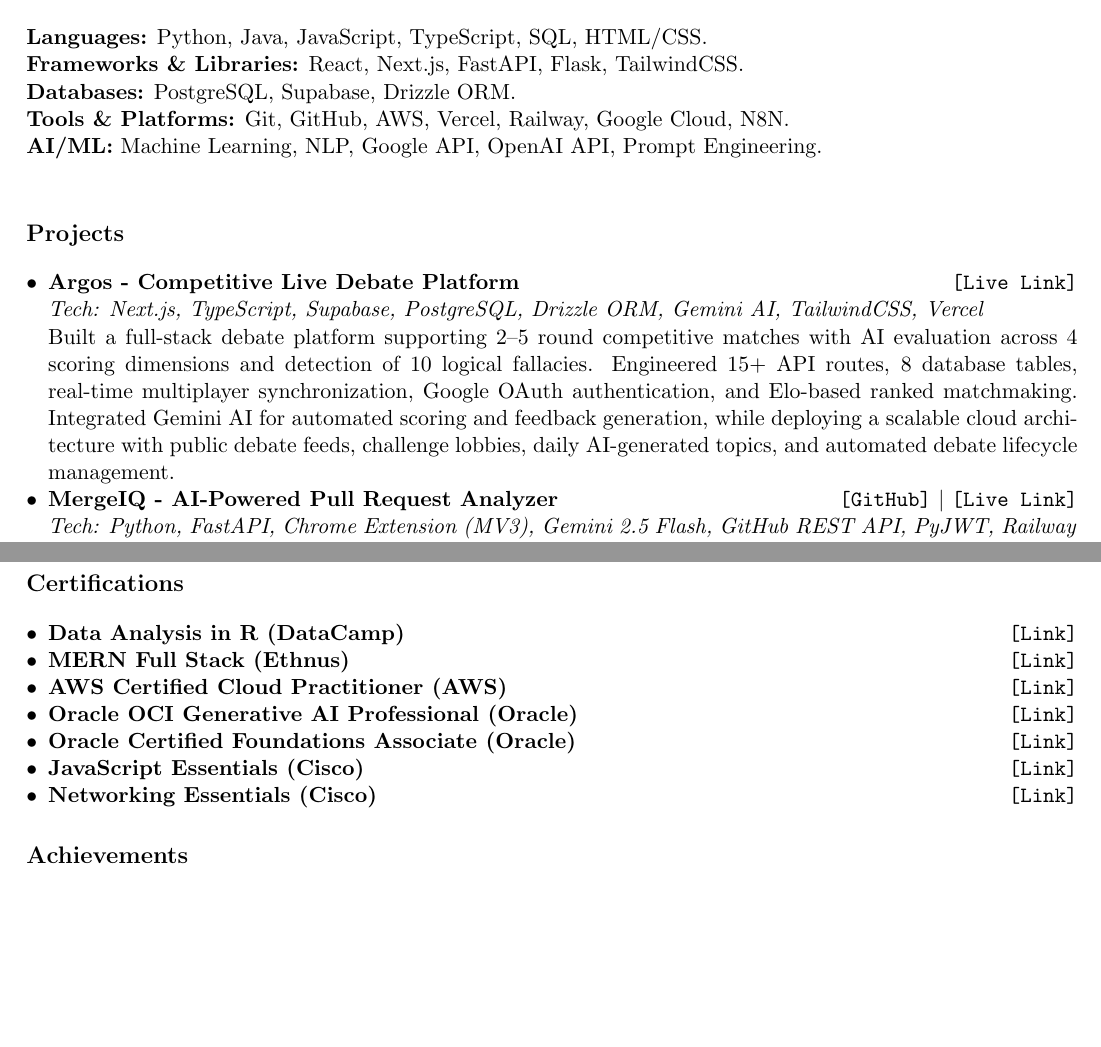
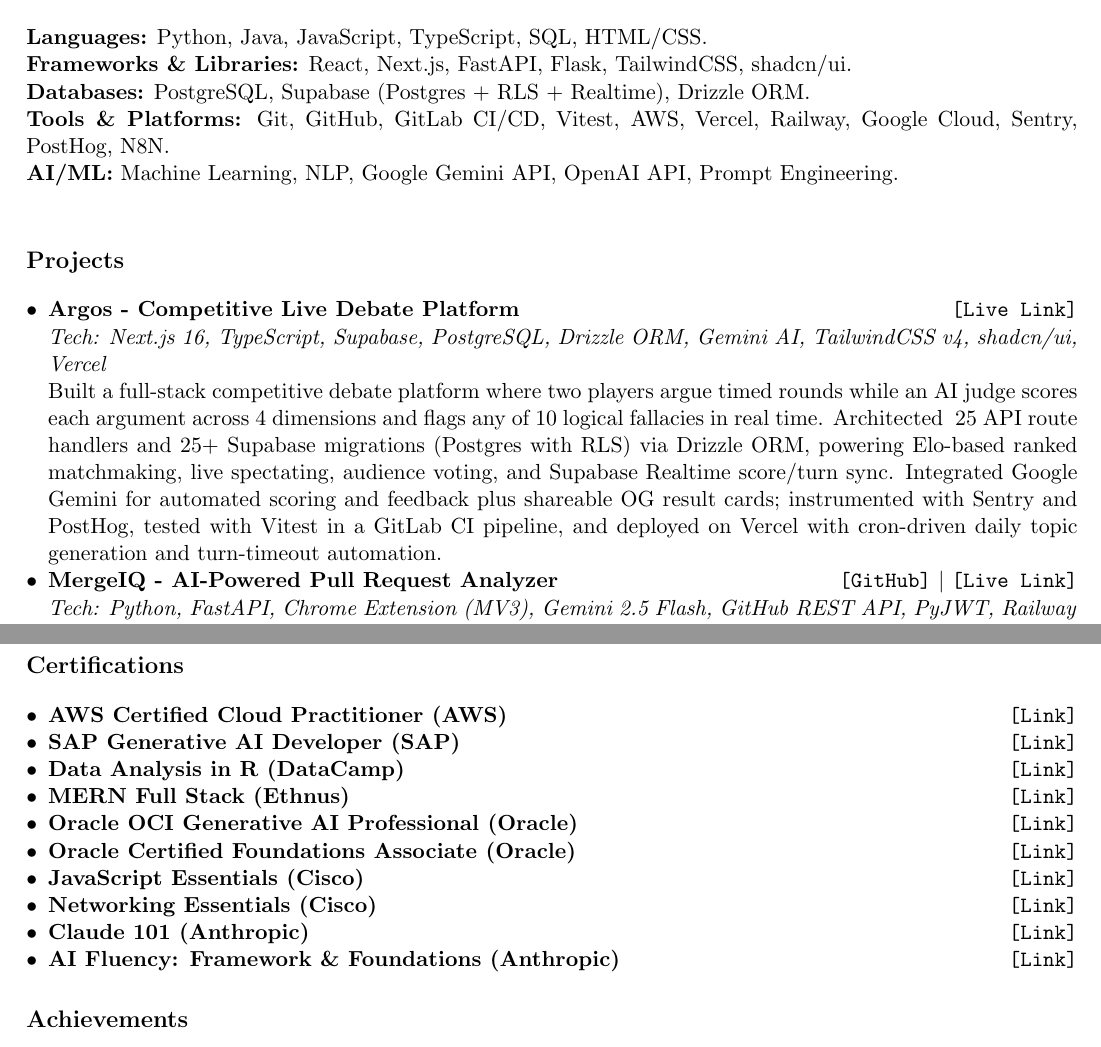
Before and after one commit to primegaudium/portfolio_1, a LaTeX CV (assets/RESUME.tex): two parts of pages 1 and 2 of 2, joined at a grey line, cut so that both start at the same text, the shorter picture padded with empty space. Compiled offline with pdfLaTeX.

Commit message:
updated resume

```diff
--- a/assets/RESUME.tex
+++ b/assets/RESUME.tex
@@ -46,10 +45,10 @@
 % =====================
 \section*{Skills}
 \textbf{Languages:} Python, Java, JavaScript, TypeScript, SQL, HTML/CSS.\\
-\textbf{Frameworks \& Libraries:} React, Next.js, FastAPI, Flask, TailwindCSS.\\
-\textbf{Databases:} PostgreSQL, Supabase, Drizzle ORM.\\
-\textbf{Tools \& Platforms:} Git, GitHub, AWS, Vercel, Railway, Google Cloud, N8N.\\
-\textbf{AI/ML:} Machine Learning, NLP, Google API, OpenAI API, Prompt Engineering.\\
+\textbf{Frameworks \& Libraries:} React, Next.js, FastAPI, Flask, TailwindCSS, shadcn/ui.\\
+\textbf{Databases:} PostgreSQL, Supabase (Postgres + RLS + Realtime), Drizzle ORM.\\
+\textbf{Tools \& Platforms:} Git, GitHub, GitLab CI/CD, Vitest, AWS, Vercel, Railway, Google Cloud, Sentry, PostHog, N8N.\\
+\textbf{AI/ML:} Machine Learning, NLP, Google Gemini API, OpenAI API, Prompt Engineering.\\
 
 % =====================
 % Selected Projects (bullet + impact + tech keywords)
@@ -59,8 +58,8 @@
 
     \item \textbf{Argos - Competitive Live Debate Platform}
     \hfill \href{https://argos-indol.vercel.app}{\texttt{[Live Link]}} \\
-    \textit{Tech: Next.js, TypeScript, Supabase, PostgreSQL, Drizzle ORM, Gemini AI, TailwindCSS, Vercel} \\
-    Built a full-stack debate platform supporting 2--5 round competitive matches with AI evaluation across 4 scoring dimensions and detection of 10 logical fallacies. Engineered 15+ API routes, 8 database tables, real-time multiplayer synchronization, Google OAuth authentication, and Elo-based ranked matchmaking. Integrated Gemini AI for automated scoring and feedback generation, while deploying a scalable cloud architecture with public debate feeds, challenge lobbies, daily AI-generated topics, and automated debate lifecycle management.
+    \textit{Tech: Next.js 16, TypeScript, Supabase, PostgreSQL, Drizzle ORM, Gemini AI, TailwindCSS v4, shadcn/ui, Vercel} \\
+    Built a full-stack competitive debate platform where two players argue timed rounds while an AI judge scores each argument across 4 dimensions and flags any of 10 logical fallacies in real time. Architected ~25 API route handlers and 25+ Supabase migrations (Postgres with RLS) via Drizzle ORM, powering Elo-based ranked matchmaking, live spectating, audience voting, and Supabase Realtime score/turn sync. Integrated Google Gemini for automated scoring and feedback plus shareable OG result cards; instrumented with Sentry and PostHog, tested with Vitest in a GitLab CI pipeline, and deployed on Vercel with cron-driven daily topic generation and turn-timeout automation.
 
     \item \textbf{MergeIQ - AI-Powered Pull Request Analyzer}
     \hfill \href{https://github.com/primetree2/mergeiq}{\texttt{[GitHub]}} $\vert$ \href{https://web-production-6f4dd.up.railway.app}{\texttt{[Live Link]}} \\
@@ -90,13 +89,16 @@
 \section*{Certifications}
 
 \begin{itemize}[leftmargin=*]
-    \item \textbf{Data Analysis in R (DataCamp)} \hfill \href{https://github.com/primetree2/cisco-certificate/blob/main/certificate%20(1)_merged.pdf}{\texttt{[Link]}}
+    \item \textbf{AWS Certified Cloud Practitioner (AWS)} \hfill \href{https://github.com/primetree2/cisco-certificate/blob/main/AWS\%20Certified\%20Cloud\%20Practitioner\%20certificate.pdf}{\texttt{[Link]}}
+    \item \textbf{SAP Generative AI Developer (SAP)} \hfill \href{https://github.com/primetree2/cisco-certificate/blob/main/SAP_LA_AIG02_EN_11_EX.pdf}{\texttt{[Link]}}
+    \item \textbf{Data Analysis in R (DataCamp)} \hfill \href{https://github.com/primetree2/cisco-certificate/blob/main/certificate\%20(1)_merged.pdf}{\texttt{[Link]}}
     \item \textbf{MERN Full Stack (Ethnus)} \hfill \href{https://github.com/primetree2/cisco-certificate/blob/main/3G3GLRGN.pdf}{\texttt{[Link]}}
-    \item \textbf{AWS Certified Cloud Practitioner (AWS)} \hfill \href{https://github.com/primetree2/cisco-certificate/blob/main/AWS%20Certified%20Cloud%20Practitioner%20certificate.pdf}{\texttt{[Link]}}
     \item \textbf{Oracle OCI Generative AI Professional (Oracle)} \hfill \href{https://github.com/primetree2/cisco-certificate/blob/main/eCertificate.pdf}{\texttt{[Link]}}
     \item \textbf{Oracle Certified Foundations Associate (Oracle)} \hfill \href{https://github.com/primetree2/cisco-certificate/blob/main/oracle.pdf}{\texttt{[Link]}}
     \item \textbf{JavaScript Essentials (Cisco)} \hfill \href{https://github.com/primetree2/cisco-certificate/blob/main/22BCE7591_AP2023246000888_DA02.pdf}{\texttt{[Link]}}
-    \item \textbf{Networking Essentials (Cisco)} \hfill \href{https://github.com/primetree2/cisco-certificate/blob/main/cisco%20networking%20essectials.pdf}{\texttt{[Link]}}
+    \item \textbf{Networking Essentials (Cisco)} \hfill \href{https://github.com/primetree2/cisco-certificate/blob/main/cisco\%20networking\%20essectials.pdf}{\texttt{[Link]}}
+    \item \textbf{Claude 101 (Anthropic)} \hfill \href{https://verify.skilljar.com/c/ciebgmmxzm2d}{\texttt{[Link]}}
+    \item \textbf{AI Fluency: Framework \& Foundations (Anthropic)} \hfill \href{https://verify.skilljar.com/c/8ezigsab3hki}{\texttt{[Link]}}
 \end{itemize}
 
 
```
Also changed, not shown: assets/resume_final.pdf, assets/RESUME.tex (1 more changed lines), 1 other file.
